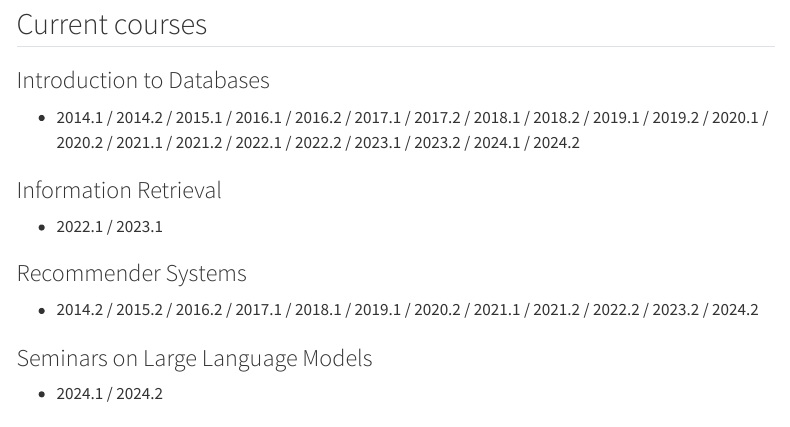
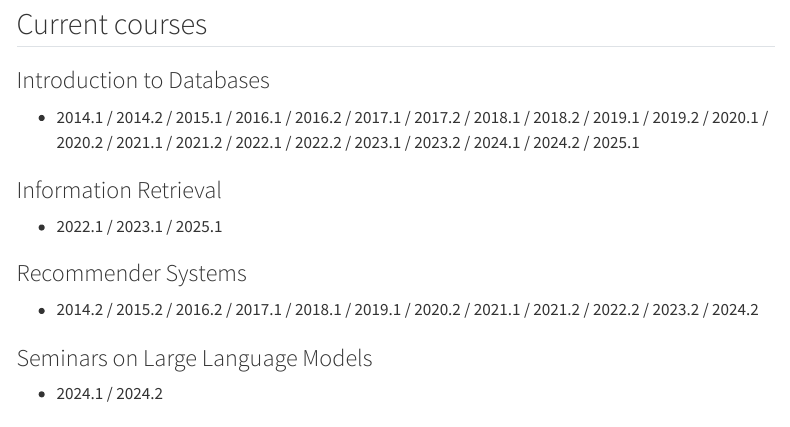
Before and after one commit to rodrygosantos/rodrygosantos.github.io, a Quarto document (teaching.qmd): the page in a window 1100 px wide, from 80 px down. Rendered offline with R 4.5, knitr and Pandoc in place of Quarto, with nearby package versions; menus at the side of the page are left out.

Commit message:
Update teaching.qmd

```diff
--- a/teaching.qmd
+++ b/teaching.qmd
@@ -7,11 +7,11 @@ permalink: "/teaching"
 
 ### Introduction to Databases
 
-- 2014.1 / 2014.2 / 2015.1 / 2016.1 / 2016.2 / 2017.1 / 2017.2 / 2018.1 / 2018.2 / 2019.1 / 2019.2 / 2020.1 / 2020.2 / 2021.1 / 2021.2 / 2022.1 / 2022.2 / 2023.1 / 2023.2 / 2024.1 / 2024.2
+- 2014.1 / 2014.2 / 2015.1 / 2016.1 / 2016.2 / 2017.1 / 2017.2 / 2018.1 / 2018.2 / 2019.1 / 2019.2 / 2020.1 / 2020.2 / 2021.1 / 2021.2 / 2022.1 / 2022.2 / 2023.1 / 2023.2 / 2024.1 / 2024.2 / 2025.1
 
 ### Information Retrieval
 
-- 2022.1 / 2023.1
+- 2022.1 / 2023.1 / 2025.1
 
 ### Recommender Systems
 
```
